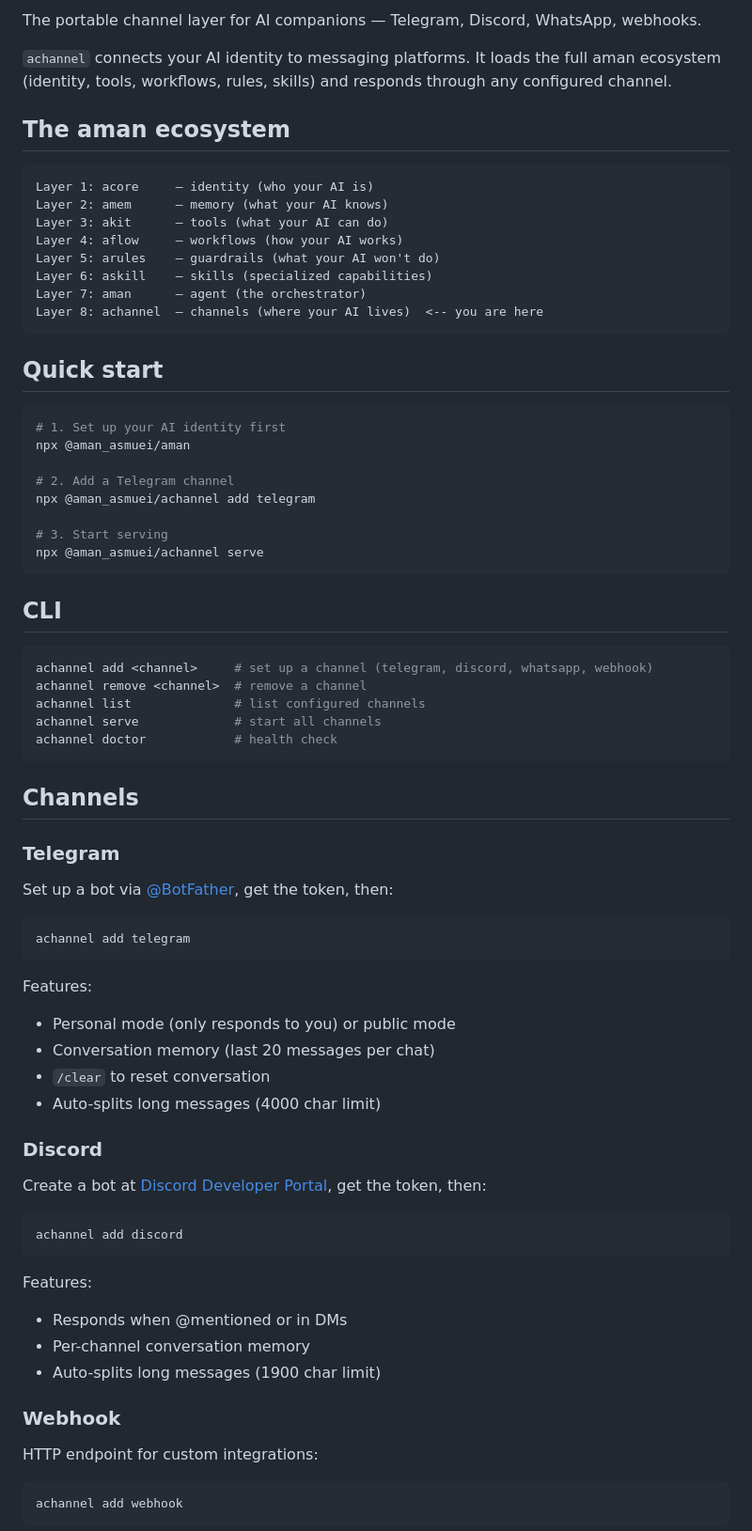
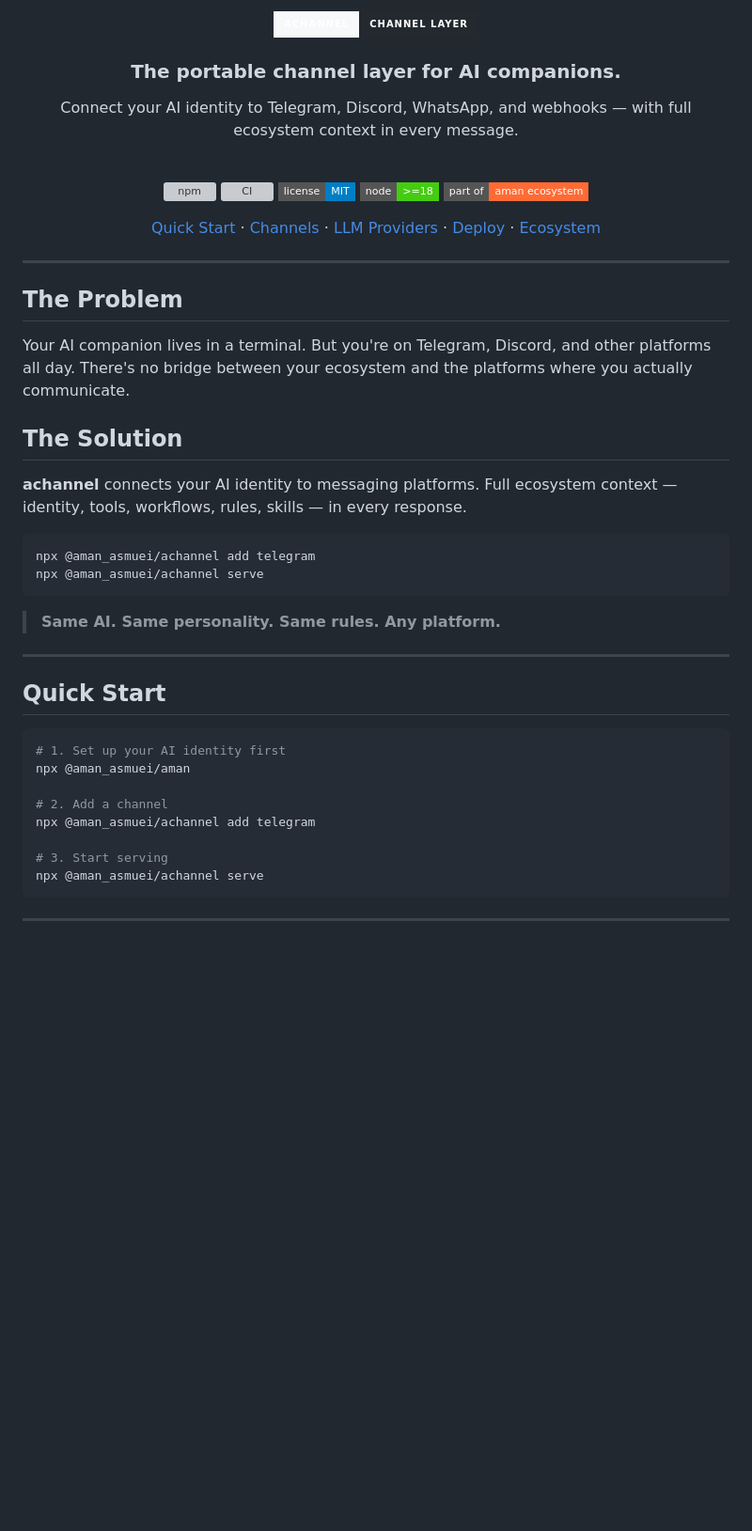
Before and after one commit to amanasmuei/achannel, a Markdown page: README.md, the part around one of its changes. Shown at 94% size. Rendered like a GitHub page; badges without logos; blank space fills up the shorter version; grey boxes are pictures that could not be loaded.

Commit message:
docs: redesign README with badges, structure, and navigation

````diff
--- a/README.md
+++ b/README.md
@@ -2,78 +2,58 @@
 
-The portable channel layer for AI companions — Telegram, Discord, WhatsApp, webhooks.
+<br>
 
-`achannel` connects your AI identity to messaging platforms. It loads the full aman ecosystem (identity, tools, workflows, rules, skills) and responds through any configured channel.
+<picture>
+  <source media="(prefers-color-scheme: dark)" srcset="https://img.shields.io/badge/achannel-channel_layer-white?style=for-the-badge&labelColor=0d1117&color=58a6ff">
+  <img alt="achannel" src="https://img.shields.io/badge/achannel-channel_layer-black?style=for-the-badge&labelColor=f6f8fa&color=24292f">
+</picture>
 
-## The aman ecosystem
+### The portable channel layer for AI companions.
 
-```
-Layer 1: acore     — identity (who your AI is)
-Layer 2: amem      — memory (what your AI knows)
-Layer 3: akit      — tools (what your AI can do)
-Layer 4: aflow     — workflows (how your AI works)
-Layer 5: arules    — guardrails (what your AI won't do)
-Layer 6: askill    — skills (specialized capabilities)
-Layer 7: aman      — agent (the orchestrator)
-Layer 8: achannel  — channels (where your AI lives)  <-- you are here
+Connect your AI identity to Telegram, Discord, WhatsApp, and webhooks — with full ecosystem context in every message.
+
+<br>
+
+[![npm](https://img.shields.io/npm/v/@aman_asmuei/achannel?style=flat-square&color=cb3837)](https://www.npmjs.com/package/@aman_asmuei/achannel)
+[![CI](https://img.shields.io/github/actions/workflow/status/amanasmuei/achannel/ci.yml?style=flat-square&label=tests)](https://github.com/amanasmuei/achannel/actions)
+[![License: MIT](https://img.shields.io/badge/license-MIT-blue.svg?style=flat-square)](LICENSE)
+[![Node](https://img.shields.io/badge/node-%3E%3D18-brightgreen?style=flat-square)](https://nodejs.org)
+[![aman](https://img.shields.io/badge/part_of-aman_ecosystem-ff6b35.svg?style=flat-square)](https://github.com/amanasmuei/aman)
+
+[Quick Start](#quick-start) · [Channels](#channels) · [LLM Providers](#llm-providers) · [Deploy](#deploy-on-raspberry-pi) · [Ecosystem](#the-ecosystem)
+
+</div>
+
+---
+
+## The Problem
+
+Your AI companion lives in a terminal. But you're on Telegram, Discord, and other platforms all day. There's no bridge between your ecosystem and the platforms where you actually communicate.
+
+## The Solution
+
+**achannel** connects your AI identity to messaging platforms. Full ecosystem context — identity, tools, workflows, rules, skills — in every response.
+
+```bash
+npx @aman_asmuei/achannel add telegram
+npx @aman_asmuei/achannel serve
 ```
 
-## Quick start
+> **Same AI. Same personality. Same rules. Any platform.**
+
+---
+
+## Quick Start
 
 ```bash
 # 1. Set up your AI identity first
 npx @aman_asmuei/aman
 
-# 2. Add a Telegram channel
+# 2. Add a channel
 npx @aman_asmuei/achannel add telegram
 
 # 3. Start serving
 npx @aman_asmuei/achannel serve
 ```
 
-## CLI
+---
 
-```bash
-achannel add <channel>     # set up a channel (telegram, discord, whatsapp, webhook)
-achannel remove <channel>  # remove a channel
-achannel list              # list configured channels
-achannel serve             # start all channels
-achannel doctor            # health check
-```
-
-## Channels
-
-### Telegram
-
-Set up a bot via [@BotFather](https://t.me/BotFather), get the token, then:
-
-```bash
-achannel add telegram
-```
-
-Features:
-- Personal mode (only responds to you) or public mode
-- Conversation memory (last 20 messages per chat)
-- `/clear` to reset conversation
-- Auto-splits long messages (4000 char limit)
-
-### Discord
-
-Create a bot at [Discord Developer Portal](https://discord.com/developers/applications), get the token, then:
-
-```bash
-achannel add discord
-```
-
-Features:
-- Responds when @mentioned or in DMs
-- Per-channel conversation memory
-- Auto-splits long messages (1900 char limit)
-
-### Webhook
-
-HTTP endpoint for custom integrations:
-
-```bash
-achannel add webhook
-```
-
````
Also changed, not shown: other parts of README.md (+157 -47 lines).
